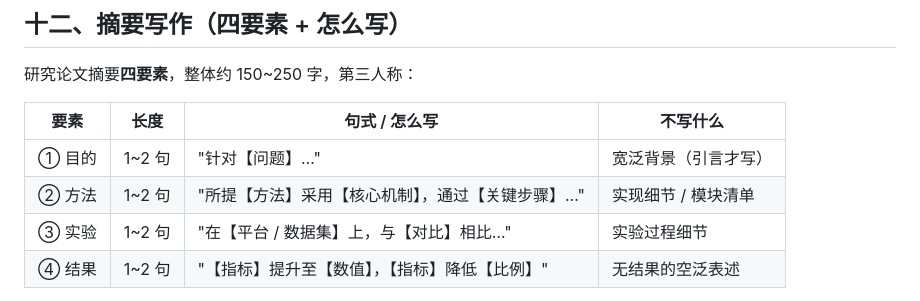
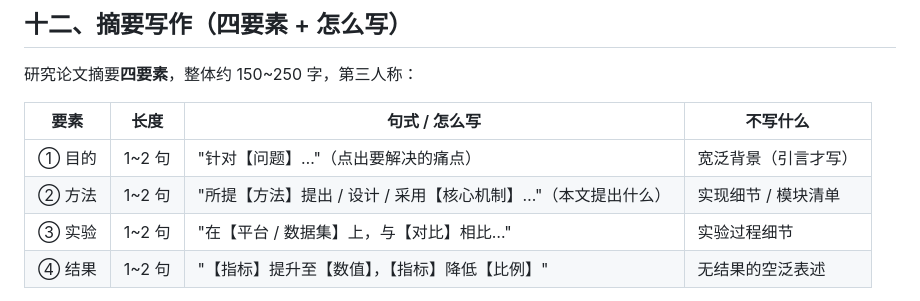
Before and after one commit to Toylog123/Project-Structure-Template, a Markdown page: skills/user-paper-style/SKILL.md, the part around the change. GitHub-like rendering.

Commit message:
docs: 摘要句式明确——针对问题→所提方法提出/设计什么

```diff
--- a/skills/user-paper-style/SKILL.md
+++ b/skills/user-paper-style/SKILL.md
@@ -169,8 +169,8 @@ description: 项目文档写作规范——适用于论文、技术说明、报
 
 | 要素 | 长度 | 句式 / 怎么写 | 不写什么 |
 |------|------|--------------|----------|
-| ① 目的 | 1~2 句 | "针对【问题】…" | 宽泛背景（引言才写） |
-| ② 方法 | 1~2 句 | "所提【方法】采用【核心机制】，通过【关键步骤】…" | 实现细节 / 模块清单 |
+| ① 目的 | 1~2 句 | "针对【问题】…"（点出要解决的痛点） | 宽泛背景（引言才写） |
+| ② 方法 | 1~2 句 | "所提【方法】提出 / 设计 / 采用【核心机制】…"（本文提出什么） | 实现细节 / 模块清单 |
 | ③ 实验 | 1~2 句 | "在【平台 / 数据集】上，与【对比】相比…" | 实验过程细节 |
 | ④ 结果 | 1~2 句 | "【指标】提升至【数值】，【指标】降低【比例】" | 无结果的空泛表述 |
 
```
Also changed, not shown: 1 other file.
